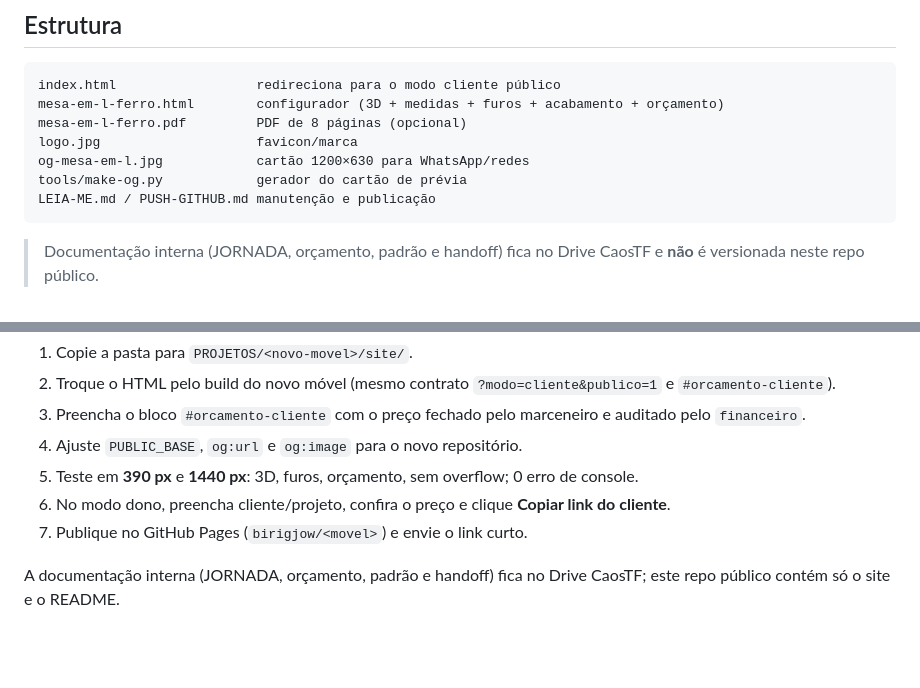
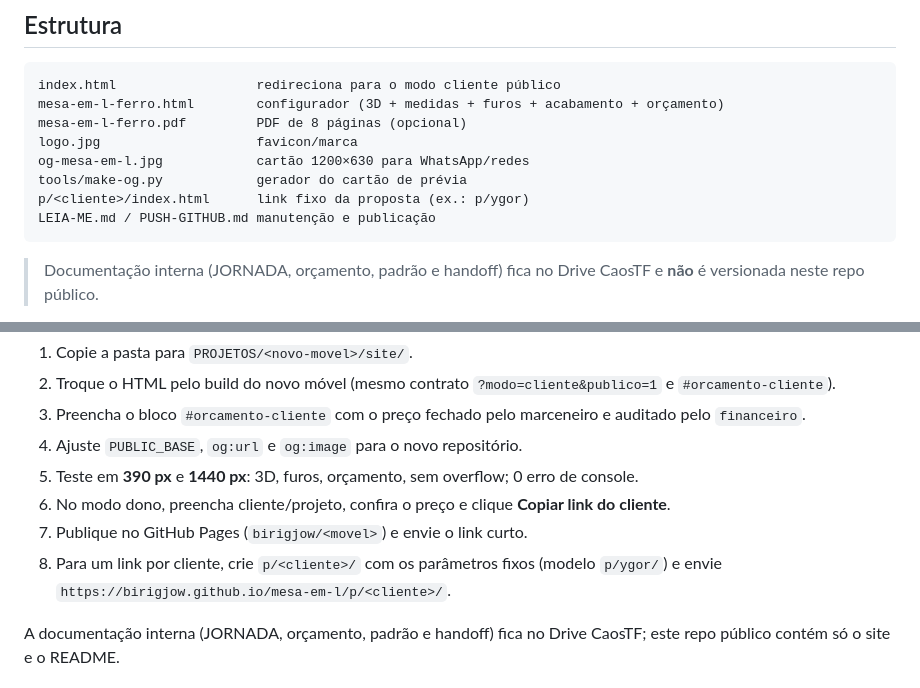
Before and after one commit to birigjow/mesa-em-l, a Markdown page: README.md, 2 parts joined by grey strips. Rendered like a GitHub page; blank space fills up the shorter version.

Commit message:
docs: preset p/ygor e link por cliente

````diff
--- a/README.md
+++ b/README.md
@@ -35,6 +35,7 @@ mesa-em-l-ferro.pdf         PDF de 8 páginas (opcional)
 logo.jpg                    favicon/marca
 og-mesa-em-l.jpg            cartão 1200×630 para WhatsApp/redes
 tools/make-og.py            gerador do cartão de prévia
+p/<cliente>/index.html      link fixo da proposta (ex.: p/ygor)
 LEIA-ME.md / PUSH-GITHUB.md manutenção e publicação
 ```
 
@@ -49,6 +50,7 @@ LEIA-ME.md / PUSH-GITHUB.md manutenção e publicação
 5. Teste em **390 px** e **1440 px**: 3D, furos, orçamento, sem overflow; 0 erro de console.
 6. No modo dono, preencha cliente/projeto, confira o preço e clique **Copiar link do cliente**.
 7. Publique no GitHub Pages (`birigjow/<movel>`) e envie o link curto.
+8. Para um link por cliente, crie `p/<cliente>/` com os parâmetros fixos (modelo `p/ygor/`) e envie `https://birigjow.github.io/mesa-em-l/p/<cliente>/`.
 
 A documentação interna (JORNADA, orçamento, padrão e handoff) fica no Drive CaosTF; este repo público contém só o site e o README.
 
````
